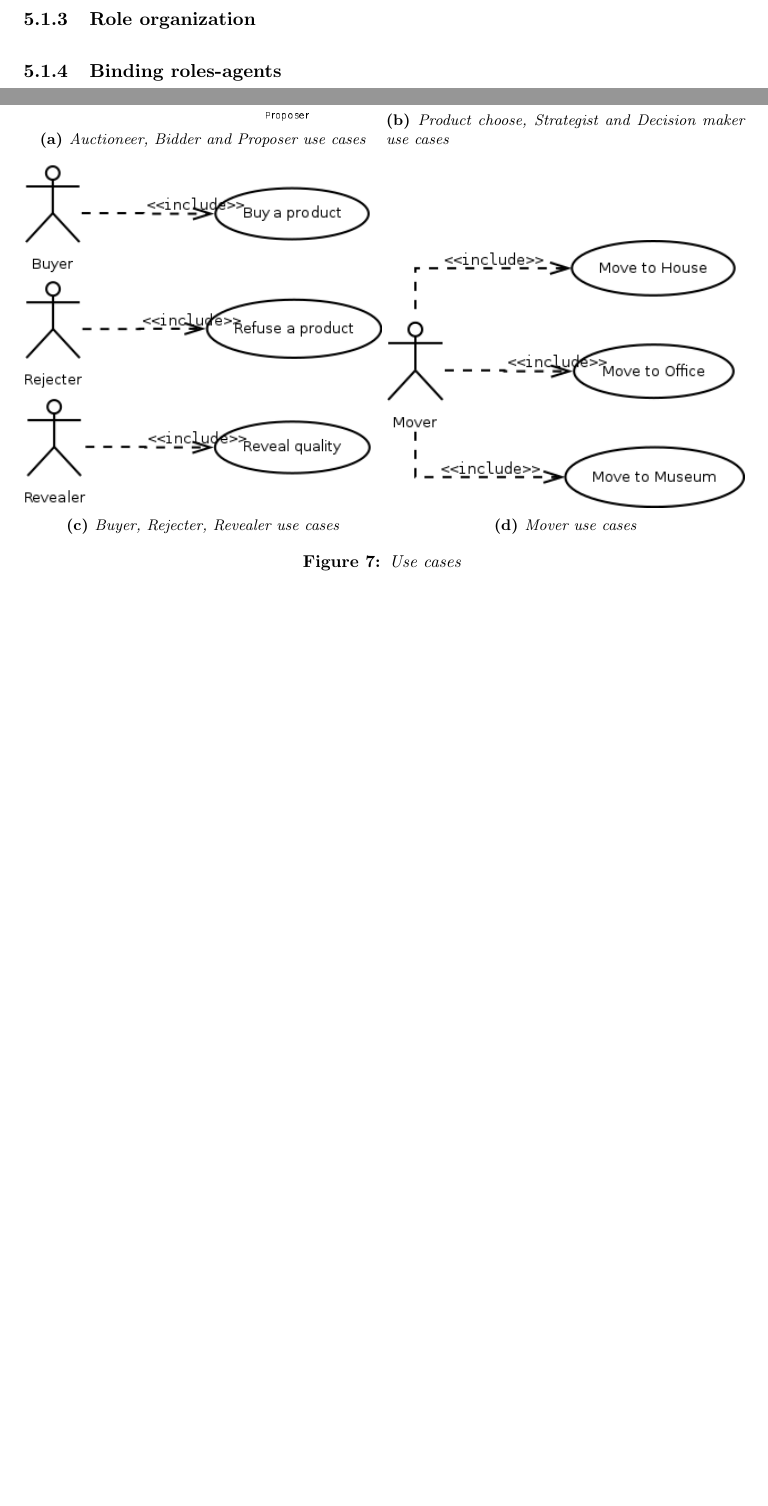
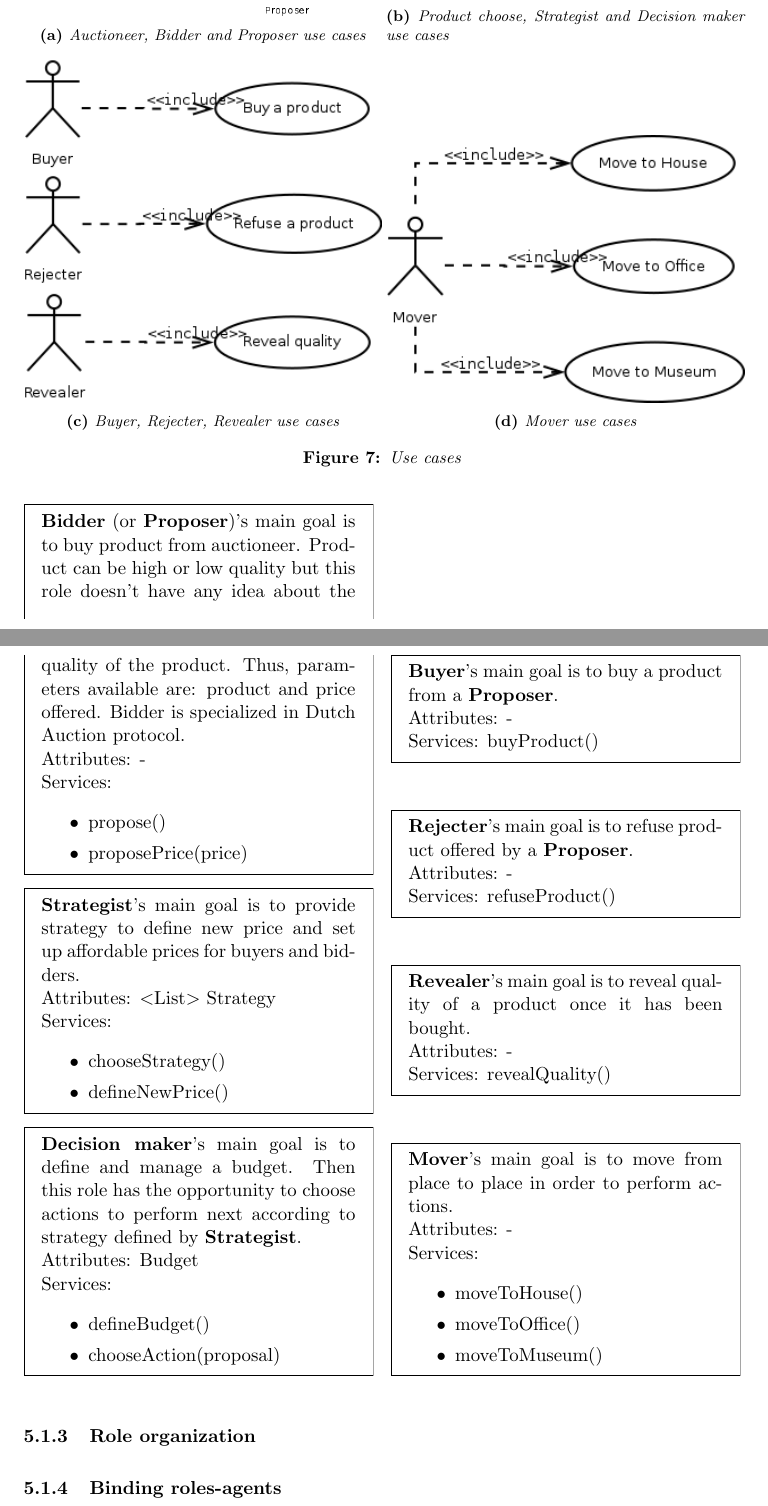
Before and after one commit to Groscheri/virtual-exhibitions, a LaTeX document (report/project.tex): two parts of pages 11 and 12 of 14 before the commit and two parts of pages 12 and 13 of 15 after it, joined at a grey line, cut so that both start at the same text, the shorter picture padded with empty space. Compiled offline with pdfLaTeX.

Commit message:
[Project] Task 4 roles
- Description of each role using RoMAS method

```diff
--- a/report/project.tex
+++ b/report/project.tex
@@ -33,8 +33,8 @@
 \setcounter{secnumdepth}{3} % number subsubsection
 
 % space before lists
-%\setlist[itemize]{topsep=0pt}
-%\setlist[enumerate]{topsep=0pt}
+\setlist[itemize]{topsep=0pt}
+\setlist[enumerate]{topsep=0pt}
 
 % spacing between figure and caption
 % \setlength{\abovecaptionskip}{2pt plus 2pt minus 4pt} % default: 10pt
@@ -702,3 +729,73 @@
+  \begin{mdframed}
+  \textbf{Bidder} (or \textbf{Proposer})'s main goal is to buy product from auctioneer. Product
+  can be high or low quality but this role doesn't have any idea about the quality of the
+  product. Thus, parameters available are: product and price offered. Bidder is specialized
+  in Dutch Auction protocol.\\
+  Attributes: -\\
+  Services:
+  \begin{itemize}
+   \itemsep0pt
+   \item propose()
+   \item proposePrice(price)
+  \end{itemize}
+  \end{mdframed}
+  %%%
+  \begin{mdframed}
+  \textbf{Strategist}'s main goal is to provide strategy to define new price and set up affordable
+  prices for buyers and bidders.\\
+  Attributes: $<$List$>$ Strategy\\
+  Services:
+  \begin{itemize}
+    \itemsep0pt
+    \item chooseStrategy()
+    \item defineNewPrice()
+  \end{itemize}
+  \end{mdframed}
+  %%%
+  \begin{mdframed}
+  \textbf{Decision maker}'s main goal is to define and manage a budget. Then this
+  role has the opportunity to choose actions to perform next according to strategy
+  defined by \textbf{Strategist}.\\
+  Attributes: Budget\\
+  Services:
+  \begin{itemize}
+    \itemsep0pt
+    \item defineBudget()
+    \item chooseAction(proposal)
+  \end{itemize}
+  \end{mdframed}
+  %%%
+  \begin{mdframed}
+  \textbf{Buyer}'s main goal is to buy a product from a \textbf{Proposer}.\\
+  Attributes: -\\
+  Services: buyProduct()
+  \end{mdframed}
+  %%%
+  \begin{mdframed}
+  \textbf{Rejecter}'s main goal is to refuse product offered by a \textbf{Proposer}.\\
+  Attributes: -\\
+  Services: refuseProduct()
+  \end{mdframed}
+  %%%
+  \begin{mdframed}
+  \textbf{Revealer}'s main goal is to reveal quality of a product once it has been bought.\\
+  Attributes: -\\
+  Services: revealQuality()
+  \end{mdframed}
+  %%%
+  \begin{mdframed}
+  \textbf{Mover}'s main goal is to move from place to place in order to perform actions.\\
+  Attributes: -\\
+  Services:
+  \begin{itemize}
+    \itemsep0pt
+    \item moveToHouse()
+    \item moveToOffice()
+    \item moveToMuseum()
+  \end{itemize}
+  \end{mdframed}
+
+  \end{multicols}
 
   \subsubsection{Role organization}
   % TODO (3) Constructs role organization;
```
Also changed, not shown: report/project.tex (61 more changed lines).
